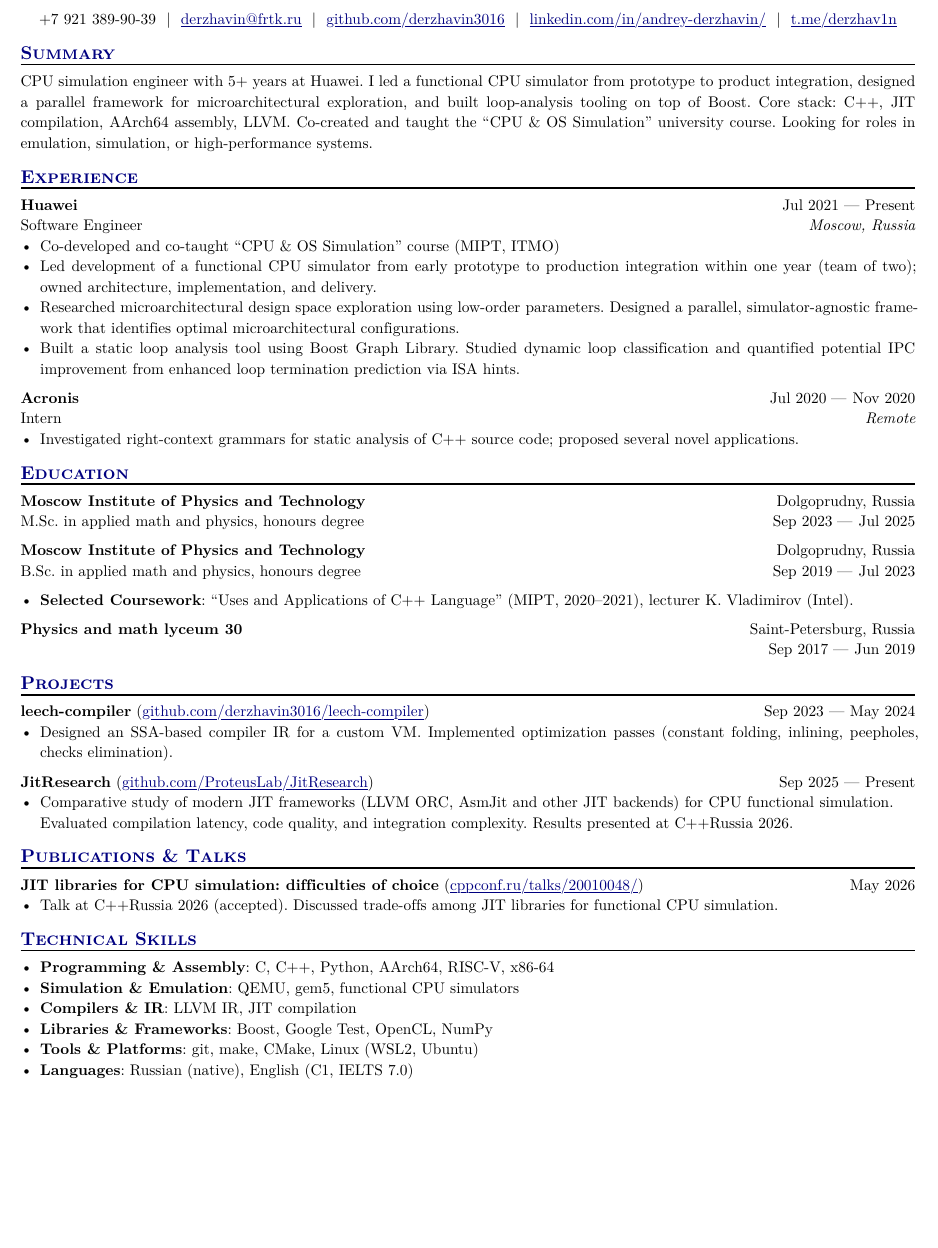
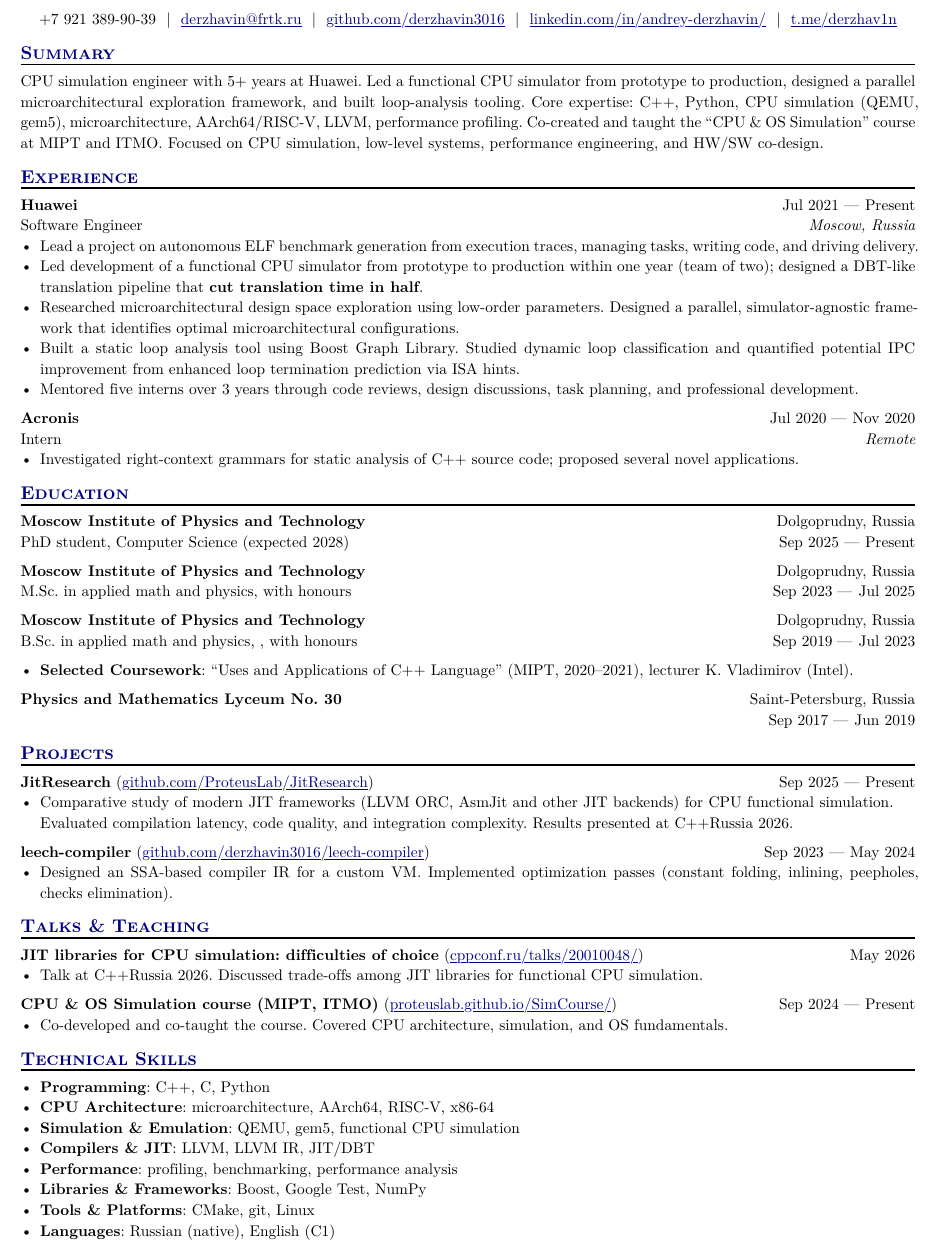
Before and after one commit to derzhavin3016/derzhavin3016, a Typst document (CV/ats-friendly-resume/CV.typ): part of the page, cut so that both start at the same text, the shorter picture padded with empty space. The pictures show the PDF file CV/ats-friendly-resume/CV.pdf that the author committed with the source.

Commit message:
update CV

```diff
--- a/CV/ats-friendly-resume/CV.typ
+++ b/CV/ats-friendly-resume/CV.typ
@@ -32,7 +32,7 @@
   lang: "en",
 )
 == Summary
-  CPU simulation engineer with 5+ years at Huawei. I led a functional CPU simulator from prototype to product integration, designed a parallel framework for microarchitectural exploration, and built loop-analysis tooling on top of Boost. Core stack: C++, JIT compilation, AArch64 assembly, LLVM. Co-created and taught the “CPU & OS Simulation” university course. Looking for roles in emulation, simulation, or high-performance systems.
+  CPU simulation engineer with 5+ years at Huawei. Led a functional CPU simulator from prototype to production, designed a parallel microarchitectural exploration framework, and built loop-analysis tooling. Core expertise: C++, Python, CPU simulation (QEMU, gem5), microarchitecture, AArch64/RISC-V, LLVM, performance profiling. Co-created and taught the "CPU & OS Simulation" course at MIPT and ITMO. Focused on CPU simulation, low-level systems, performance engineering, and HW/SW co-design.
 
 
 == Experience
@@ -46,10 +46,11 @@
   dates: dates-util(start-date: "Jul 2021", end-date: "Present"),
   location: location,
 )
-- Co-developed and co-taught "CPU & OS Simulation" course (MIPT, ITMO)
-- Led development of a functional CPU simulator from early prototype to production integration within one year (team of two); owned architecture, implementation, and delivery.
+- Lead a project on autonomous ELF benchmark generation from execution traces, managing tasks, writing code, and driving delivery.
+- Led development of a functional CPU simulator from prototype to production within one year (team of two); designed a DBT-like translation pipeline that *cut translation time in half*.
 - Researched microarchitectural design space exploration using low-order parameters. Designed a parallel, simulator-agnostic framework that identifies optimal microarchitectural configurations.
 - Built a static loop analysis tool using Boost Graph Library. Studied dynamic loop classification and quantified potential IPC improvement from enhanced loop termination prediction via ISA hints.
+- Mentored five interns over 3 years through code reviews, design discussions, task planning, and professional development.
 #work(
   company: "Acronis",
   role: "Intern",
@@ -63,21 +64,28 @@
 #edu(
   institution: "Moscow Institute of Physics and Technology",
   location: "Dolgoprudny, Russia",
-  degree: "M.Sc. in applied math and physics, honours degree",
+  degree: "PhD student, Computer Science (expected 2028)",
+  dates: dates-util(start-date: "Sep 2025", end-date: "Present"),
+)
+
+#edu(
+  institution: "Moscow Institute of Physics and Technology",
+  location: "Dolgoprudny, Russia",
+  degree: "M.Sc. in applied math and physics, with honours",
   dates: dates-util(start-date: "Sep 2023", end-date: "Jul 2025"),
 )
 
 #edu(
   institution: "Moscow Institute of Physics and Technology",
   location: "Dolgoprudny, Russia",
-  degree: "B.Sc. in applied math and physics, honours degree",
+  degree: "B.Sc. in applied math and physics, , with honours",
   dates: dates-util(start-date: "Sep 2019", end-date: "Jul 2023"),
 )
 
 - *Selected Coursework*: "Uses and Applications of C++ Language" (MIPT, 2020–2021), lecturer K. Vladimirov (Intel).
 
 #edu(
-  institution: "Physics and math lyceum 30",
+  institution: "Physics and Mathematics Lyceum No. 30",
   location: "Saint-Petersburg, Russia",
   dates: dates-util(start-date: "Sep 2017", end-date: "Jun 2019"),
 )
@@ -93,4 +107,3 @@
   url: "github.com/derzhavin3016/leech-compiler",
 )
 - Designed an SSA-based compiler IR for a custom VM. Implemented optimization passes (constant folding, inlining, peepholes, checks elimination).
-#project(
@@ -102,17 +110,25 @@
 
-== Publications & Talks
+== Talks & Teaching
 #project(
   name: "JIT libraries for CPU simulation: difficulties of choice",
   dates: dates-util(start-date: "May 2026"),
   url: "cppconf.ru/talks/20010048/",
 )
-- Talk at C++Russia 2026 (accepted). Discussed trade-offs among JIT libraries for functional CPU simulation.
+- Talk at C++Russia 2026. Discussed trade-offs among JIT libraries for functional CPU simulation.
 
+#project(
+  name: "CPU & OS Simulation course (MIPT, ITMO)",
+  dates: dates-util(start-date: "Sep 2024", end-date: "Present"),
+  url: "proteuslab.github.io/SimCourse/",
+)
+- Co-developed and co-taught the course. Covered CPU architecture, simulation, and OS fundamentals.
 
 == Technical Skills
-- *Programming & Assembly*: C, C++, Python, AArch64, RISC-V, x86-64
-- *Simulation & Emulation*: QEMU, gem5, functional CPU simulators
-- *Compilers & IR*: LLVM IR, JIT compilation
-- *Libraries & Frameworks*: Boost, Google Test, OpenCL, NumPy
-- *Tools & Platforms*: git, make, CMake, Linux (WSL2, Ubuntu)
-- *Languages*: Russian (native), English (C1, IELTS 7.0)
+- *Programming*: C++, C, Python
+- *CPU Architecture*: microarchitecture, AArch64, RISC-V, x86-64
+- *Simulation & Emulation*: QEMU, gem5, functional CPU simulation
+- *Compilers & JIT*: LLVM, LLVM IR, JIT/DBT
+- *Performance*: profiling, benchmarking, performance analysis
+- *Libraries & Frameworks*: Boost, Google Test, NumPy
+- *Tools & Platforms*: CMake, git, Linux
+- *Languages*: Russian (native), English (C1)
```
Also changed, not shown: CV/ats-friendly-resume/CV.pdf, CV/ats-friendly-resume/CV.typ (11 more changed lines).
